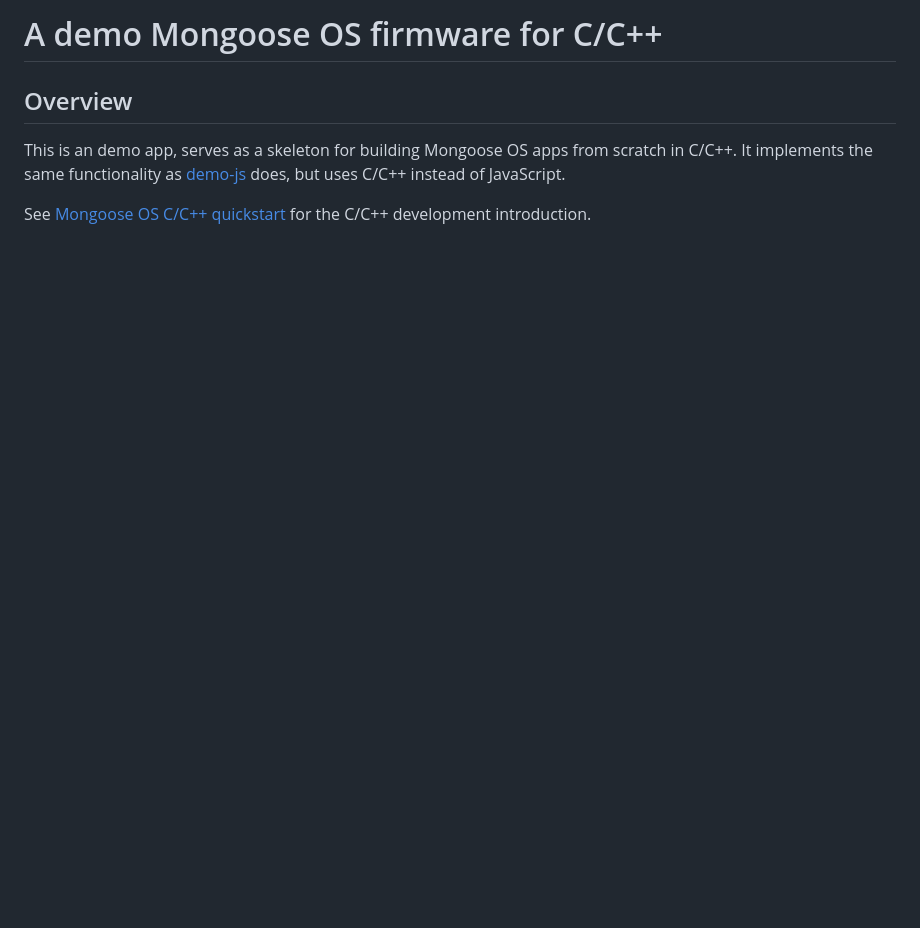
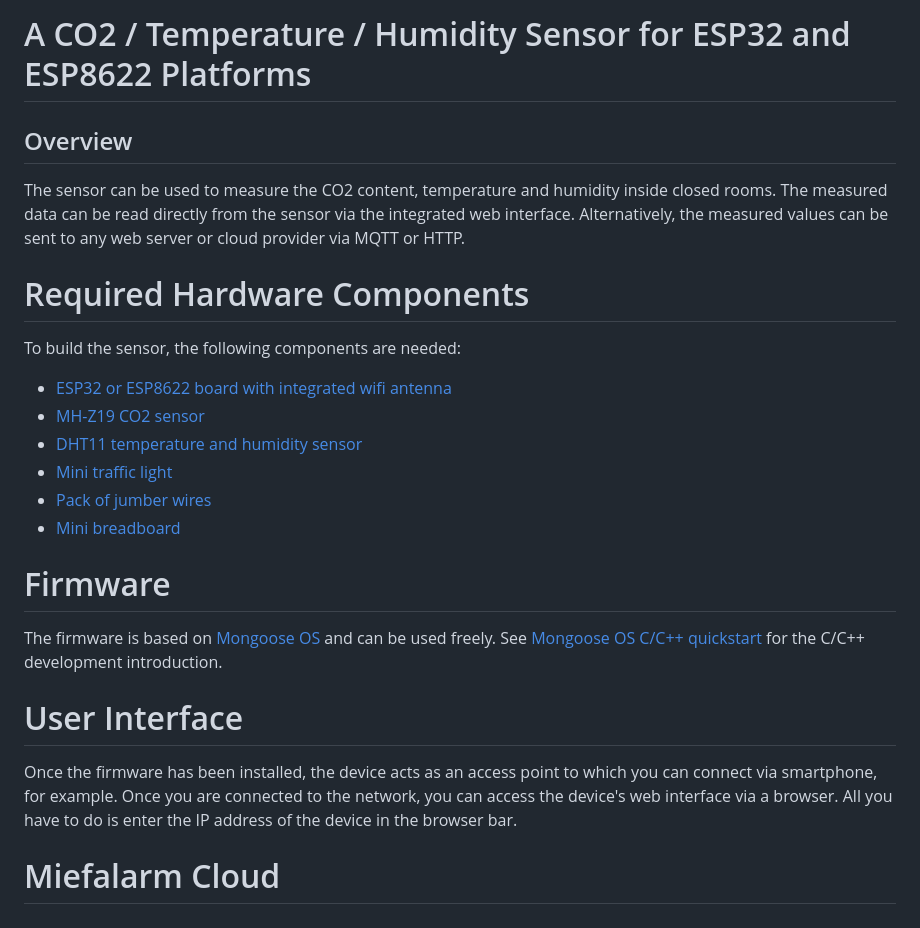
Before and after one commit to cloud-it-services/miefalarm, a Markdown page: README.md, the part around the change. Drawn GitHub-style; blank space fills up the shorter version.

Commit message:
documentation

```diff
--- a/README.md
+++ b/README.md
@@ -1,11 +1,30 @@
-# A demo Mongoose OS firmware for C/C++
+# A CO2 / Temperature / Humidity Sensor for ESP32 and ESP8622 Platforms
 
 ## Overview
 
-This is an demo app, serves as a skeleton for building Mongoose OS
-apps from scratch in C/C++. It implements the same functionality
-as [demo-js](https://github.com/mongoose-os-apps/demo-js) does, but
-uses C/C++ instead of JavaScript.
+The sensor can be used to measure the CO2 content, temperature and humidity inside closed rooms.
+The measured data can be read directly from the sensor via the integrated web interface.
+Alternatively, the measured values can be sent to any web server or cloud provider via MQTT or HTTP.
 
-See [Mongoose OS C/C++ quickstart](https://mongoose-os.com/docs/mongoose-os/quickstart/develop-in-c.md) for
-the C/C++ development introduction.
+# Required Hardware Components
+
+To build the sensor, the following components are needed:
+
+- [ESP32 or ESP8622 board with integrated wifi antenna](https://www.espressif.com/en/products/devkits)
+- [MH-Z19 CO2 sensor](https://esphome.io/components/sensor/mhz19.html)
+- [DHT11 temperature and humidity sensor](https://learn.adafruit.com/dht)
+- [Mini traffic light](https://www.az-delivery.de/en/products/led-ampel-modul)
+- [Pack of jumber wires](https://www.az-delivery.de/en/products/mini-breadboard)
+- [Mini breadboard](https://www.az-delivery.de/en/products/mini-breadboard)
+
+# Firmware
+
+The firmware is based on [Mongoose OS](https://mongoose-os.com/mos.html) and can be used freely.
+See [Mongoose OS C/C++ quickstart](https://mongoose-os.com/docs/mongoose-os/quickstart/develop-in-c.md) for the C/C++ development introduction.
+# User Interface
+
+Once the firmware has been installed, the device acts as an access point to which you can connect via smartphone, for example.
+Once you are connected to the network, you can access the device's web interface via a browser.
+All you have to do is enter the IP address of the device in the browser bar.
+
+# Miefalarm Cloud
```
Also changed, not shown: docs/ui_dashboard.png (added), docs/ui_settings.png (added).
